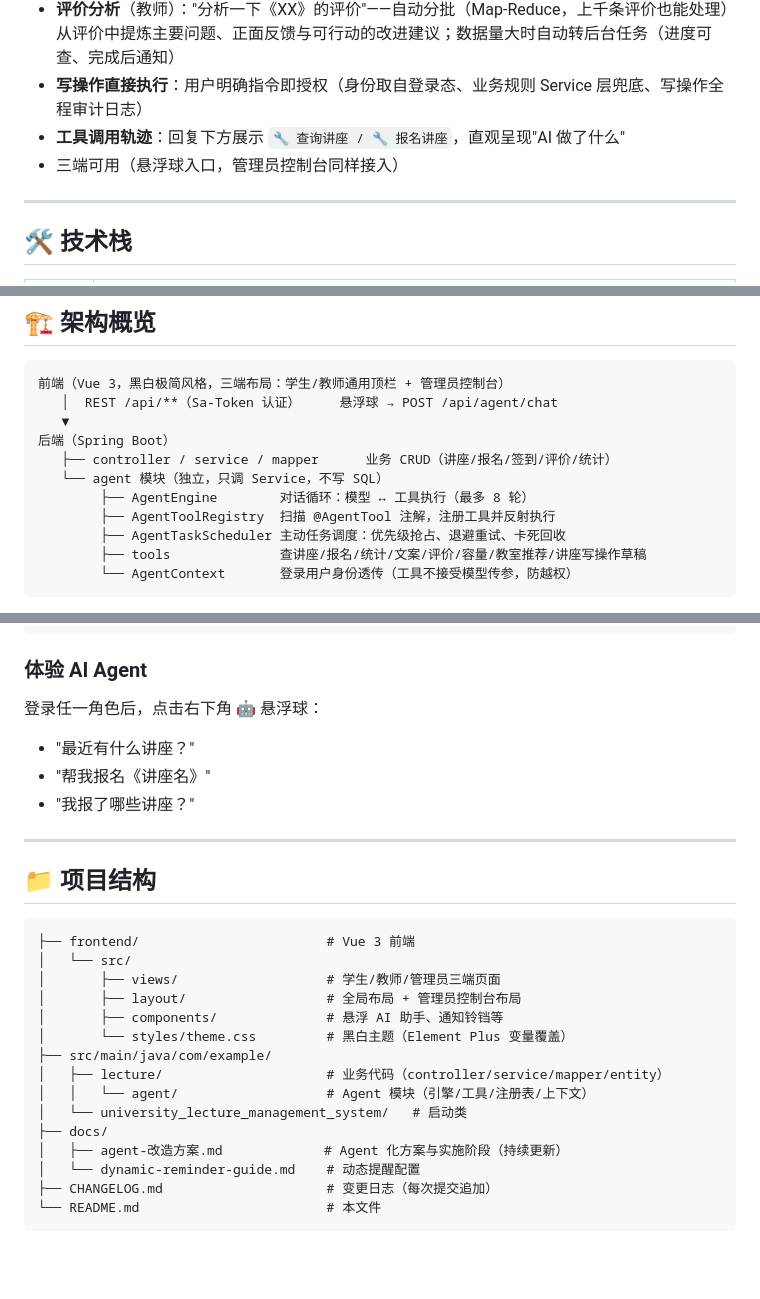
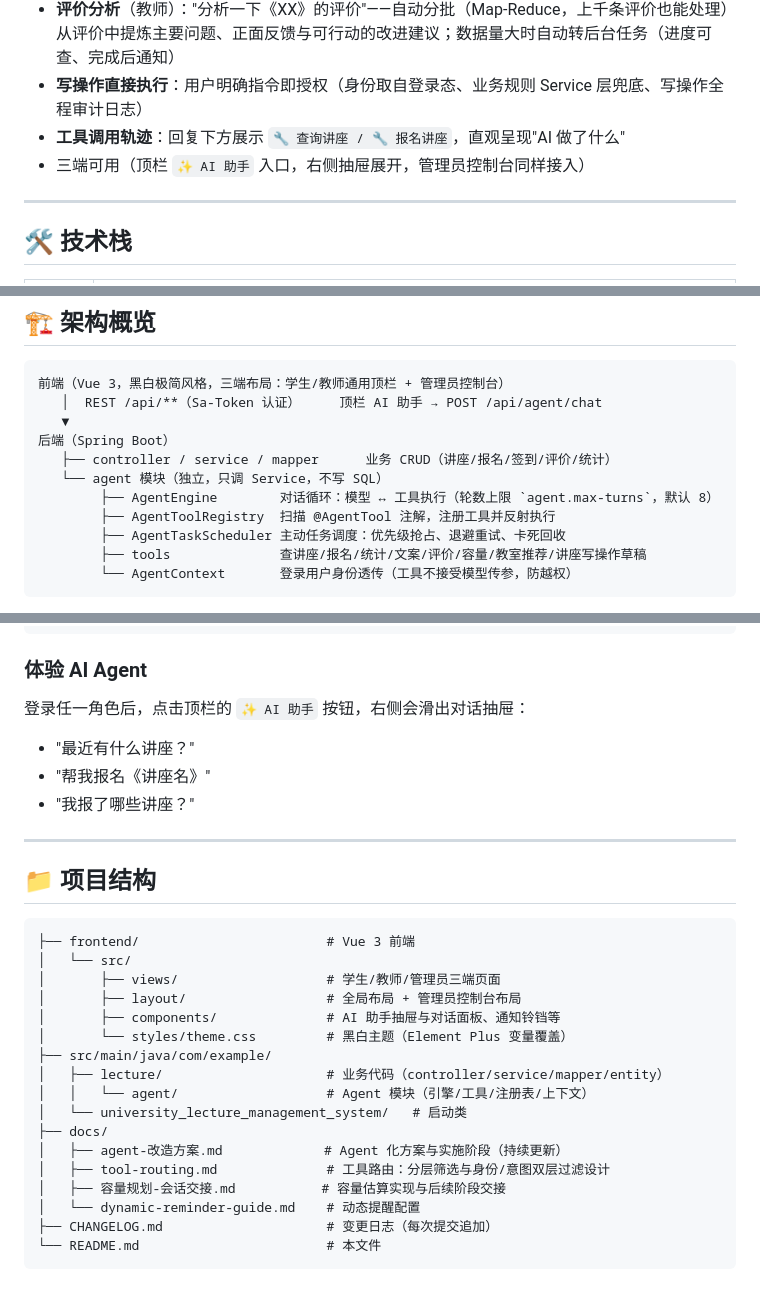
Before and after one commit to shengqizhe/TalkWise, a Markdown page: README.md, 3 parts joined by grey strips. Drawn GitHub-style; blank space fills up the shorter version.

````diff
--- a/README.md
+++ b/README.md
@@ -31,7 +31,7 @@
 - **评价分析**（教师）："分析一下《XX》的评价"——自动分批（Map-Reduce，上千条评价也能处理）从评价中提炼主要问题、正面反馈与可行动的改进建议；数据量大时自动转后台任务（进度可查、完成后通知）
 - **写操作直接执行**：用户明确指令即授权（身份取自登录态、业务规则 Service 层兜底、写操作全程审计日志）
 - **工具调用轨迹**：回复下方展示 `🔧 查询讲座 / 🔧 报名讲座`，直观呈现"AI 做了什么"
-- 三端可用（悬浮球入口，管理员控制台同样接入）
+- 三端可用（顶栏 `✨ AI 助手` 入口，右侧抽屉展开，管理员控制台同样接入）
 
 ---
 
@@ -50,12 +50,12 @@
 
 ```
 前端（Vue 3，黑白极简风格，三端布局：学生/教师通用顶栏 + 管理员控制台）
-   │  REST /api/**（Sa-Token 认证）     悬浮球 → POST /api/agent/chat
+   │  REST /api/**（Sa-Token 认证）     顶栏 AI 助手 → POST /api/agent/chat
    ▼
 后端（Spring Boot）
    ├── controller / service / mapper      业务 CRUD（讲座/报名/签到/评价/统计）
    └── agent 模块（独立，只调 Service，不写 SQL）
-        ├── AgentEngine        对话循环：模型 ↔ 工具执行（最多 8 轮）
+        ├── AgentEngine        对话循环：模型 ↔ 工具执行（轮数上限 `agent.max-turns`，默认 8）
         ├── AgentToolRegistry  扫描 @AgentTool 注解，注册工具并反射执行
         ├── AgentTaskScheduler 主动任务调度：优先级抢占、退避重试、卡死回收
         ├── tools              查讲座/报名/统计/文案/评价/容量/教室推荐/讲座写操作草稿
@@ -120,7 +120,7 @@ npm run build   # 生产构建
 ```
 
 ### 体验 AI Agent
-登录任一角色后，点击右下角 🤖 悬浮球：
+登录任一角色后，点击顶栏的 `✨ AI 助手` 按钮，右侧会滑出对话抽屉：
 - "最近有什么讲座？"
 - "帮我报名《讲座名》"
 - "我报了哪些讲座？"
@@ -134,7 +134,7 @@ npm run build   # 生产构建
 │   └── src/
 │       ├── views/                   # 学生/教师/管理员三端页面
 │       ├── layout/                  # 全局布局 + 管理员控制台布局
-│       ├── components/              # 悬浮 AI 助手、通知铃铛等
+│       ├── components/              # AI 助手抽屉与对话面板、通知铃铛等
 │       └── styles/theme.css         # 黑白主题（Element Plus 变量覆盖）
 ├── src/main/java/com/example/
 │   ├── lecture/                     # 业务代码（controller/service/mapper/entity）
@@ -142,6 +142,8 @@ npm run build   # 生产构建
 │   └── university_lecture_management_system/   # 启动类
 ├── docs/
 │   ├── agent-改造方案.md             # Agent 化方案与实施阶段（持续更新）
+│   ├── tool-routing.md              # 工具路由：分层筛选与身份/意图双层过滤设计
+│   ├── 容量规划-会话交接.md           # 容量估算实现与后续阶段交接
 │   └── dynamic-reminder-guide.md    # 动态提醒配置
 ├── CHANGELOG.md                     # 变更日志（每次提交追加）
 └── README.md                        # 本文件
````
Also changed, not shown: CHANGELOG.md (+14 -0 lines).
